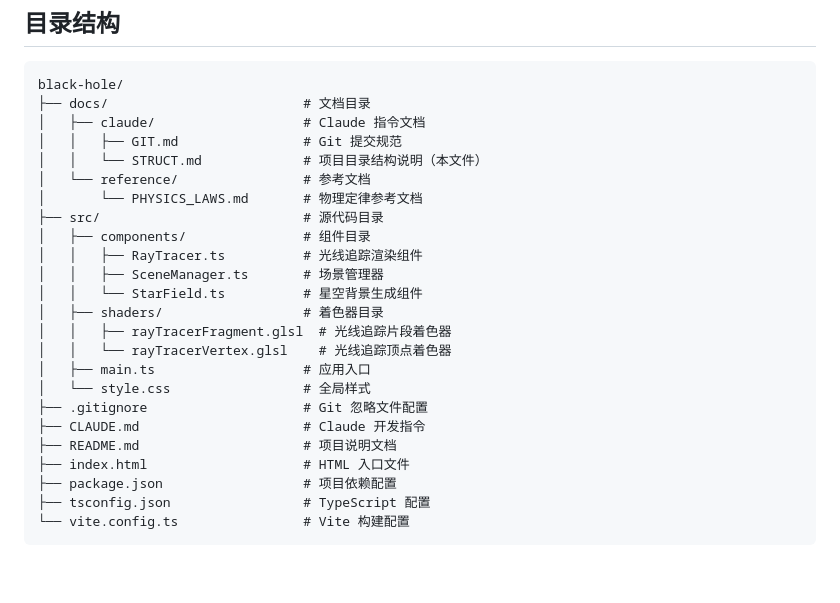
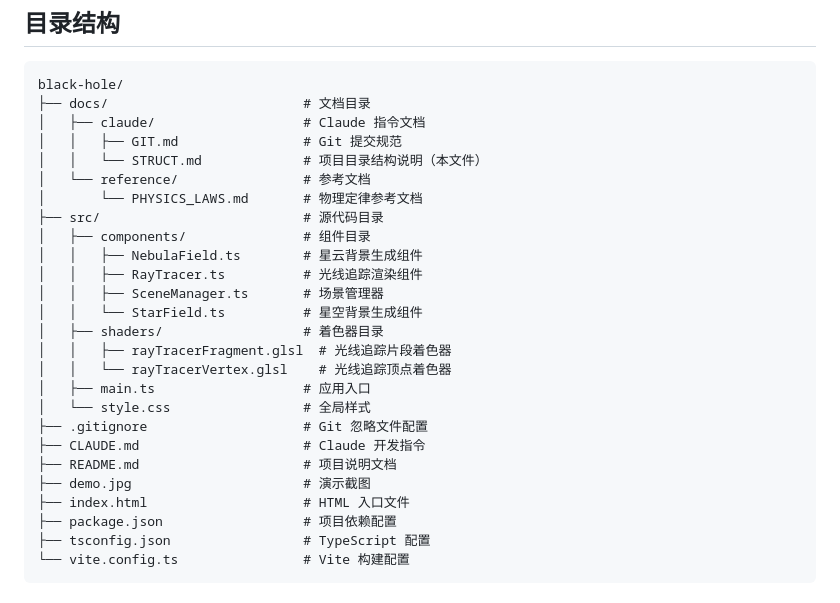
Before and after one commit to markwin1980/black-hole, a Markdown page: docs/claude/STRUCT.md, the part around the change. Rendered like a GitHub page; blank space fills up the shorter version.

```diff
--- a/docs/claude/STRUCT.md
+++ b/docs/claude/STRUCT.md
@@ -22,6 +22,7 @@ black-hole/
 │       └── PHYSICS_LAWS.md       # 物理定律参考文档
 ├── src/                          # 源代码目录
 │   ├── components/               # 组件目录
+│   │   ├── NebulaField.ts        # 星云背景生成组件
 │   │   ├── RayTracer.ts          # 光线追踪渲染组件
 │   │   ├── SceneManager.ts       # 场景管理器
 │   │   └── StarField.ts          # 星空背景生成组件
@@ -33,6 +34,7 @@ black-hole/
 ├── .gitignore                    # Git 忽略文件配置
 ├── CLAUDE.md                     # Claude 开发指令
 ├── README.md                     # 项目说明文档
+├── demo.jpg                      # 演示截图
 ├── index.html                    # HTML 入口文件
 ├── package.json                  # 项目依赖配置
 ├── tsconfig.json                 # TypeScript 配置
```
Also changed, not shown: README.md (+4 -0 lines), demo.jpg (added).
